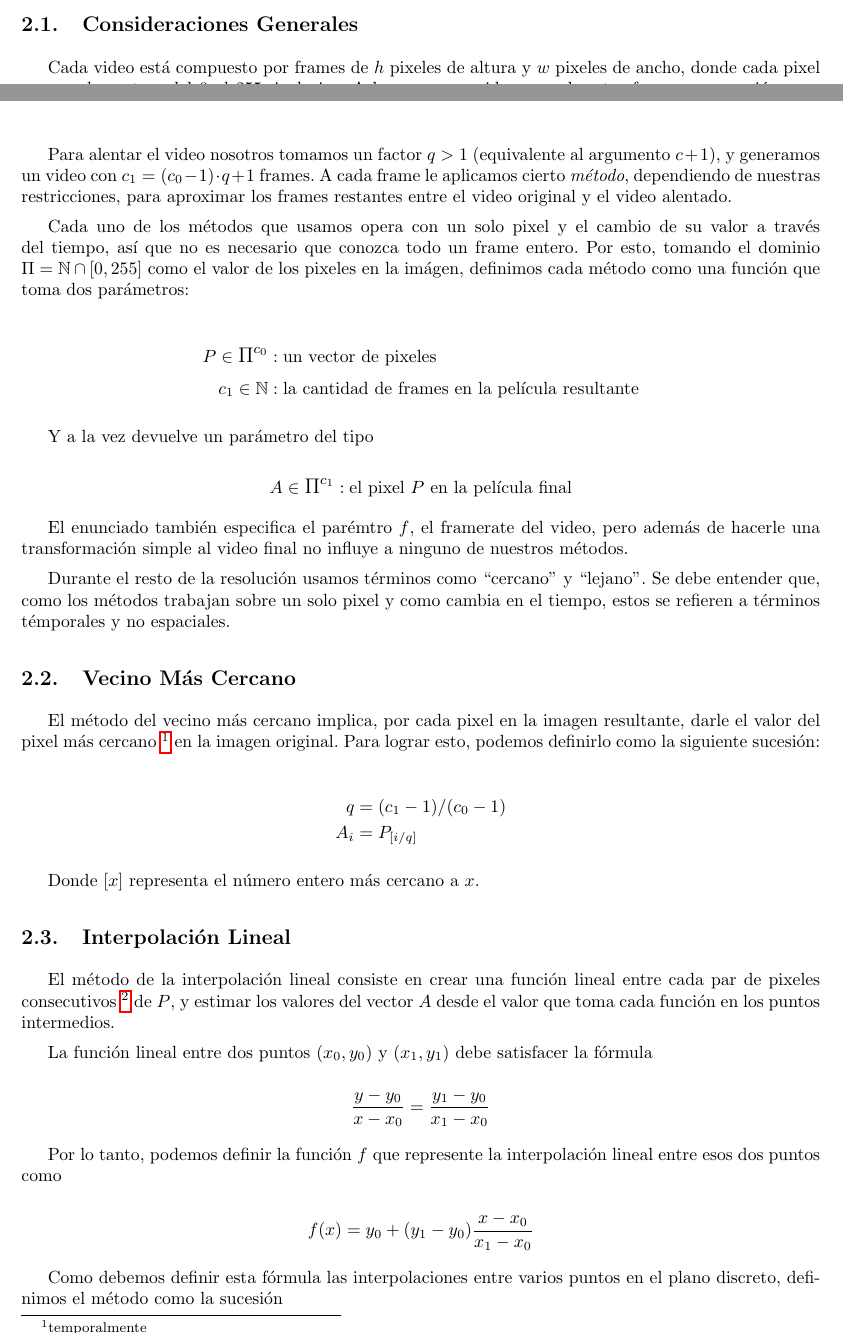
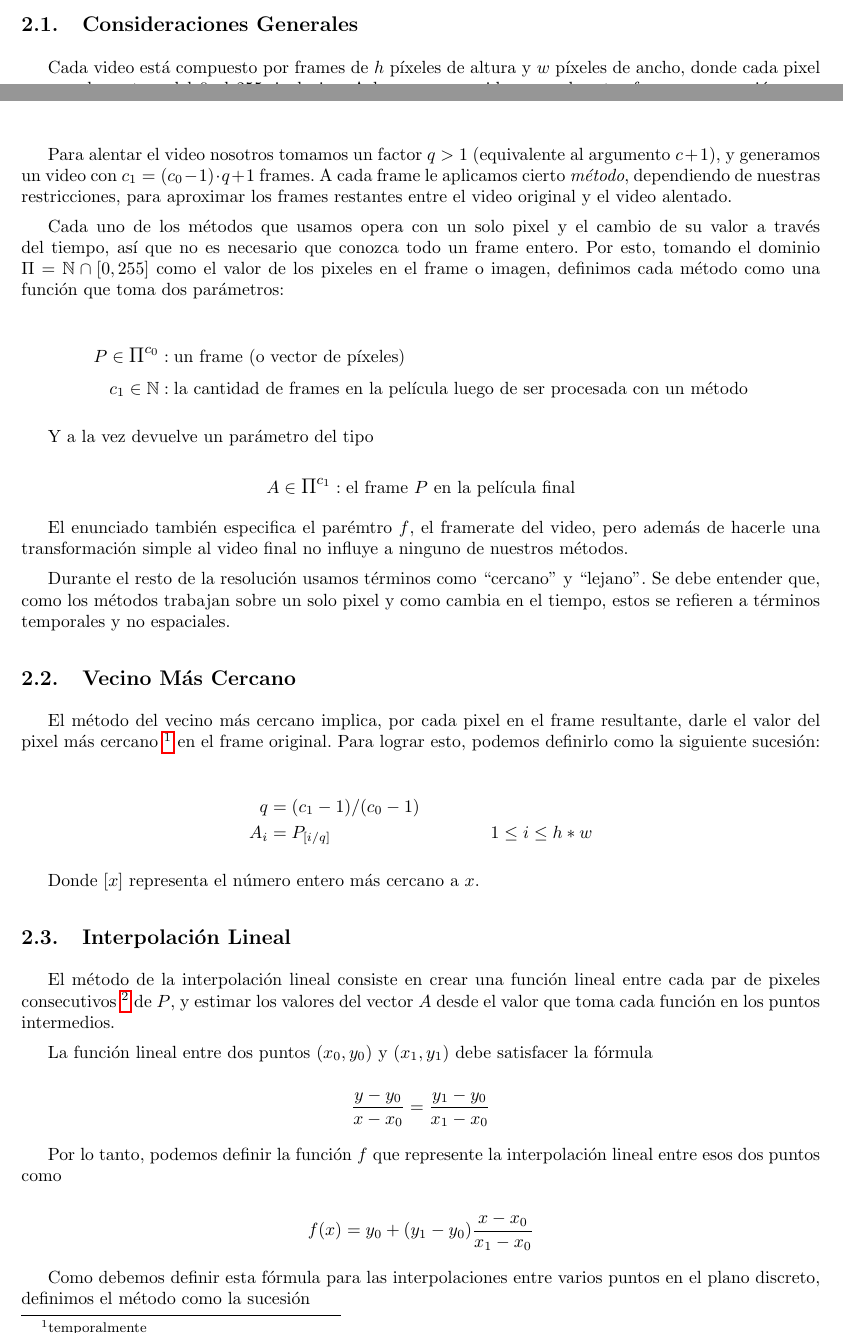
Before and after one commit to Fixman/metnum-TP3, a LaTeX document (informe/informe.tex, which reads informe/desarrollo.tex): two parts of pages 3 and 4 of 15, joined at a grey line, cut so that both start at the same text. Compiled offline with pdfLaTeX.

Commit message:
Arreglos en el desarrollo

```diff
--- a/informe/desarrollo.tex
+++ b/informe/desarrollo.tex
@@ -1,4 +1,4 @@
 \subsection{Consideraciones Generales}
 
-Cada video est\'a compuesto por frames de $h$ pixeles de altura y $w$ pixeles de
+Cada video est\'a compuesto por frames de $h$ p\'ixeles de altura y $w$ p\'ixeles de
 ancho, donde cada pixel es un valor entero del $0$ al $255$, inclusive. A la
@@ -12,20 +12,20 @@ para aproximar los frames restantes entre el video original y el video alentado.
 Cada uno de los m\'etodos que usamos opera con un solo pixel y el cambio de su
 valor a trav\'es del tiempo, as\'i que no es necesario que conozca todo un frame
 entero. Por esto, tomando el dominio $\mathlarger{\Pi} = \mathbb{N} \cap \left[ 0, 255
-\right]$ como el valor de los pixeles en la im\'agen, definimos cada m\'etodo
+\right]$ como el valor de los pixeles en el frame o imagen, definimos cada m\'etodo
 como una funci\'on que toma dos par\'ametros:
 
 \[
 \begin{split}
-P \in \mathlarger{\Pi^{c_0}} & : \text{un vector de pixeles} \\
-c_1 \in \mathbb{N} & : \text{la cantidad de frames en la pel\'icula resultante}
+P \in \mathlarger{\Pi^{c_0}} & : \text{un frame (o vector de p\'ixeles)} \\
+c_1 \in \mathbb{N} & : \text{la cantidad de frames en la pel\'icula luego de ser procesada con un m\'etodo}
 \end{split}
 \]
 
 Y a la vez devuelve un par\'ametro del tipo
 
 \[
-A \in \mathlarger{\Pi^{c_1}} : \text{el pixel $P$ en la pel\'icula final}
+A \in \mathlarger{\Pi^{c_1}} : \text{el frame $P$ en la pel\'icula final}
 \]
 
 El enunciado tambi\'en especifica el par\'emtro $f$, el framerate del video,
@@ -34,20 +34,20 @@ ninguno de nuestros m\'etodos.
 
 Durante el resto de la resoluci\'on usamos t\'erminos como ``cercano'' y
 ``lejano''. Se debe entender que, como los m\'etodos trabajan sobre un solo
-pixel y como cambia en el tiempo, estos se refieren a t\'erminos t\'emporales y
+pixel y como cambia en el tiempo, estos se refieren a t\'erminos temporales y
 no espaciales.
 
 \subsection{Vecino M\'as Cercano}
 
-El m\'etodo del vecino m\'as cercano implica, por cada pixel en la imagen
+El m\'etodo del vecino m\'as cercano implica, por cada pixel en el frame
 resultante, darle el valor del pixel m\'as cercano \footnote{temporalmente} en
-la imagen original. Para lograr esto, podemos definirlo como la siguiente
+el frame original. Para lograr esto, podemos definirlo como la siguiente
 sucesi\'on:
 
 \[
 \begin{split}
 q & = (c_1 - 1) / (c_0 - 1) \\
-A_i & = P_{\left[i / q \right]}
+A_i & = P_{\left[i / q \right]} \hspace{.2\textwidth} 1 \leq i \leq h*w
 \end{split}
 \]
 
@@ -74,7 +74,7 @@ lineal entre esos dos puntos como
 f(x) = y_0 + (y_1 - y_0) \frac{x - x_0}{x_1 - x_0}
 \]
 
-Como debemos definir esta f\'ormula las interpolaciones entre varios puntos en
+Como debemos definir esta f\'ormula para las interpolaciones entre varios puntos en
 el plano discreto, definimos el m\'etodo como la sucesi\'on
 
 \[
```
Also changed, not shown: informe/desarrollo.tex (2 more changed lines).
